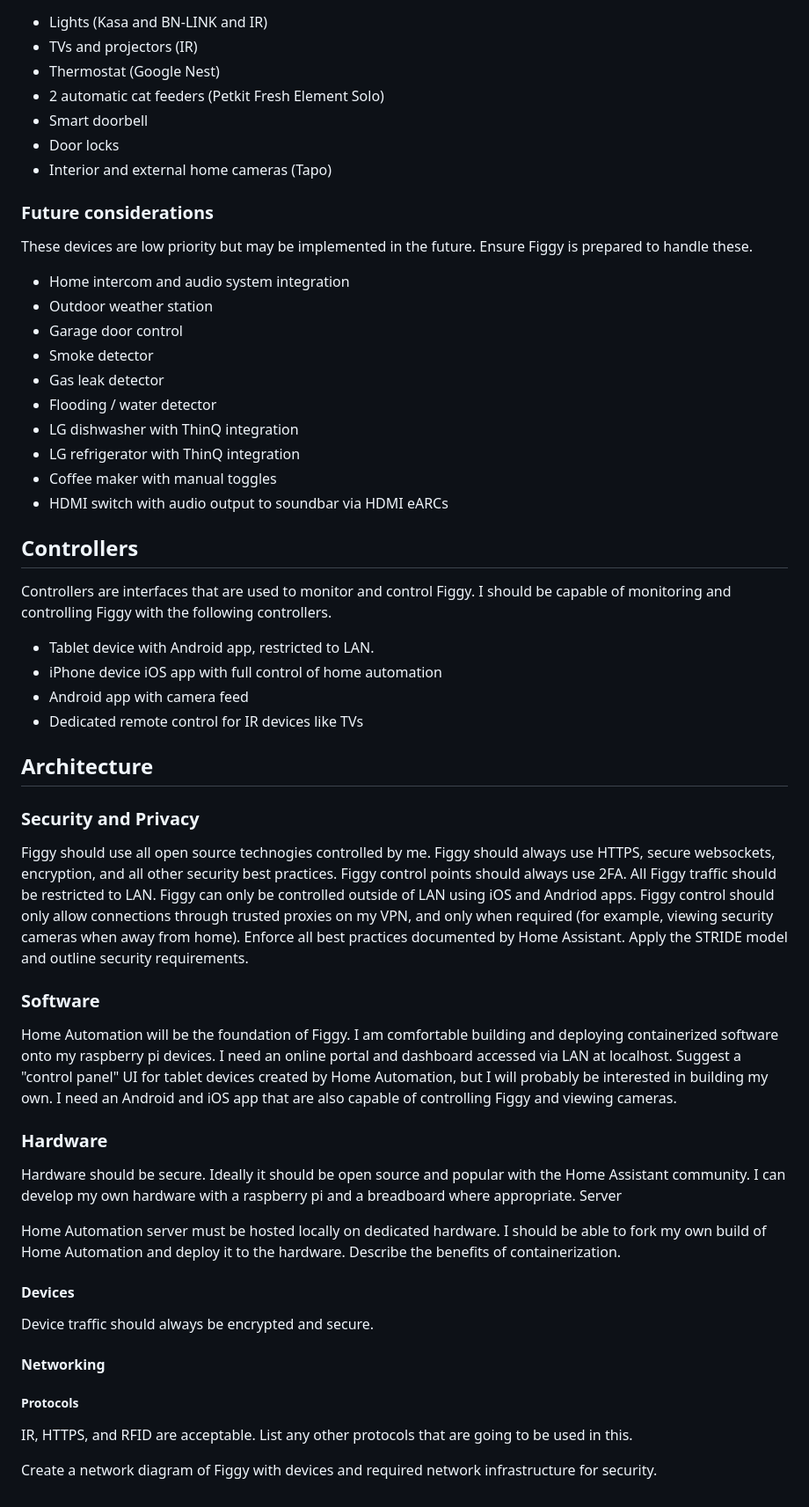
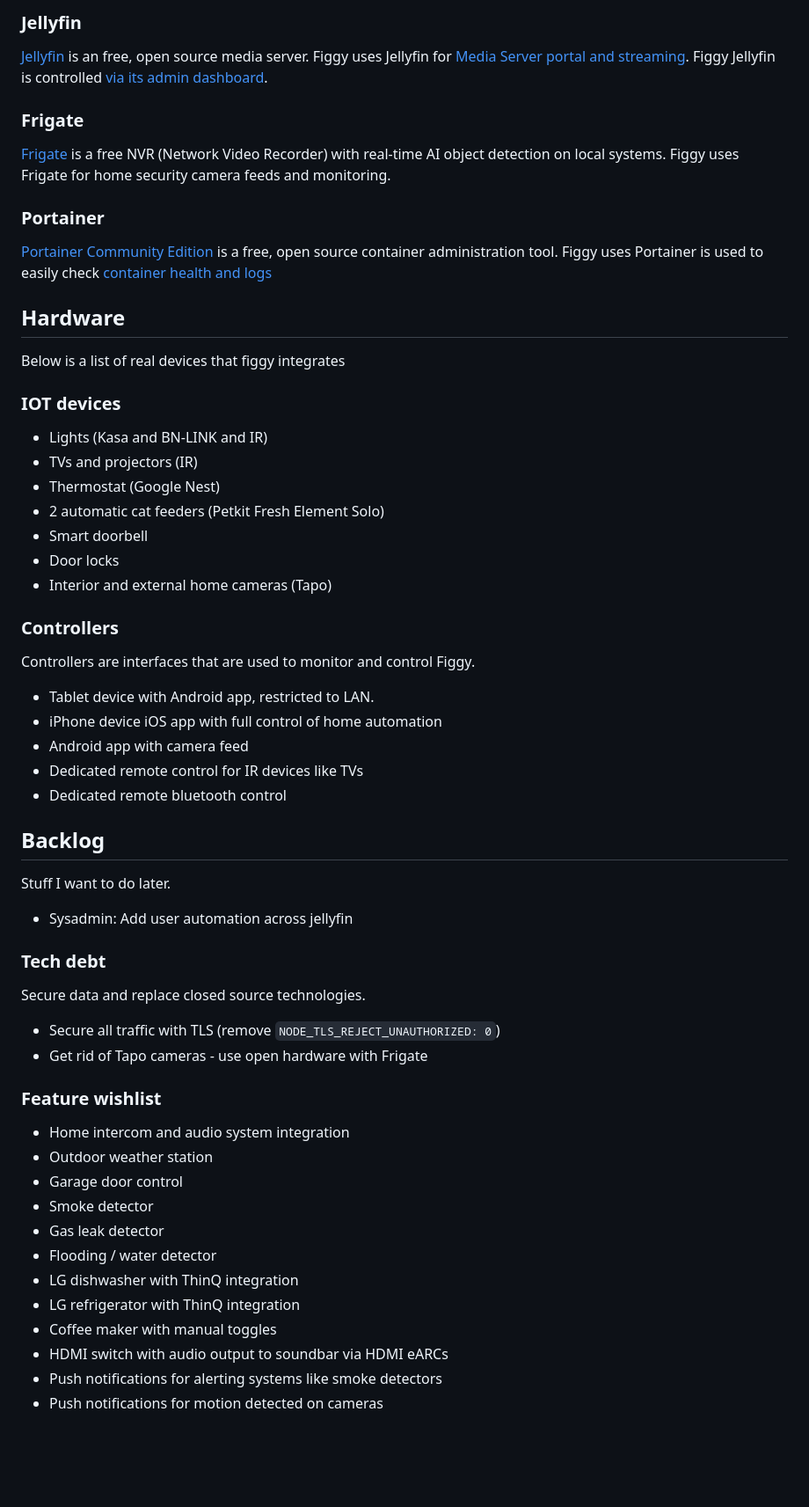
Before and after one commit to BurritoFamine/figgy, a Markdown page: README.md, the part around one of its changes. Shown at 88% size. GitHub-like rendering; blank space fills up the shorter version.

```diff
--- a/README.md
+++ b/README.md
@@ -24,3 +78,20 @@ Figgy should integrate with all devices in the home. If device uses HTTP, sugges
+### Jellyfin
+
+[Jellyfin](https://jellyfin.org/) is an free, open source media server. Figgy uses Jellyfin for [Media Server portal and streaming](http://figgy.local:8096/web/). Figgy Jellyfin is controlled [via its admin dashboard](http://figgy.local:8096/web/#/dashboard).
+
+### Frigate
+
+[Frigate](https://frigate.video/) is a free NVR (Network Video Recorder) with real-time AI object detection on local systems. Figgy uses Frigate for home security camera feeds and monitoring.
+
+### Portainer
+
+[Portainer Community Edition](https://hub.docker.com/r/portainer/portainer-ce) is a free, open source container administration tool. Figgy uses Portainer is used to easily check [container health and logs](https://figgy.local:9443/#!/3/docker/containers)
+
+## Hardware
+
+Below is a list of real devices that figgy integrates
+
+### IOT devices
 - Lights (Kasa and BN-LINK and IR)
 - TVs and projectors (IR)
 - Thermostat (Google Nest)
@@ -29,9 +100,30 @@ Figgy should integrate with all devices in the home. If device uses HTTP, sugges
 - Door locks
 - Interior and external home cameras (Tapo)
 
-### Future considerations
+### Controllers
 
-These devices are low priority but may be implemented in the future. Ensure Figgy is prepared to handle these.
+Controllers are interfaces that are used to monitor and control Figgy.
+
+- Tablet device with Android app, restricted to LAN.
+- iPhone device iOS app with full control of home automation
+- Android app with camera feed
+- Dedicated remote control for IR devices like TVs
+- Dedicated remote bluetooth control
+
+## Backlog
+
+Stuff I want to do later.
+
+- Sysadmin: Add user automation across jellyfin
+
+### Tech debt
+
+Secure data and replace closed source technologies.
+
+- Secure all traffic with TLS (remove `NODE_TLS_REJECT_UNAUTHORIZED: 0`)
+- Get rid of Tapo cameras - use open hardware with Frigate
+
+### Feature wishlist
 
 - Home intercom and audio system integration
 - Outdoor weather station
@@ -43,42 +135,5 @@ These devices are low priority but may be implemented in the future. Ensure Figg
 - LG refrigerator with ThinQ integration
 - Coffee maker with manual toggles
 - HDMI switch with audio output to soundbar via HDMI eARCs
-
-## Controllers
-
-Controllers are interfaces that are used to monitor and control Figgy. I should be capable of monitoring and controlling Figgy with the following controllers.
-
-- Tablet device with Android app, restricted to LAN.
-- iPhone device iOS app with full control of home automation
-- Android app with camera feed
-- Dedicated remote control for IR devices like TVs
-
-## Architecture
-
-### Security and Privacy
-
-Figgy should use all open source technogies controlled by me. Figgy should always use HTTPS, secure websockets, encryption, and all other security best practices. Figgy control points should always use 2FA. All Figgy traffic should be restricted to LAN. Figgy can only be controlled outside of LAN using iOS and Andriod apps. Figgy control should only allow connections through trusted proxies on my VPN, and only when required (for example, viewing security cameras when away from home). Enforce all best practices documented by Home Assistant.
-Apply the STRIDE model and outline security requirements.
-
-
-### Software
-
-Home Automation will be the foundation of Figgy. I am comfortable building and deploying containerized software onto my raspberry pi devices. I need an online portal and dashboard accessed via LAN at localhost. Suggest a "control panel" UI for tablet devices created by Home Automation, but I will probably be interested in building my own. I need an Android and iOS app that are also capable of controlling Figgy and viewing cameras.
-
-### Hardware
-
-Hardware should be secure. Ideally it should be open source and popular with the Home Assistant community. I can develop my own hardware with a raspberry pi and a breadboard where appropriate.
-Server
-
-Home Automation server must be hosted locally on dedicated hardware. I should be able to fork my own build of Home Automation and deploy it to the hardware. Describe the benefits of containerization.
-
-#### Devices
-
-Device traffic should always be encrypted and secure.
-
-#### Networking
-
-##### Protocols
-IR, HTTPS, and RFID are acceptable. List any other protocols that are going to be used in this.
-
-Create a network diagram of Figgy with devices and required network infrastructure for security.
+- Push notifications for alerting systems like smoke detectors
+- Push notifications for motion detected on cameras
```
Also changed, not shown: other parts of README.md (+67 -13 lines), CONTRIBUTING.md (deleted, +0 -83 lines).
